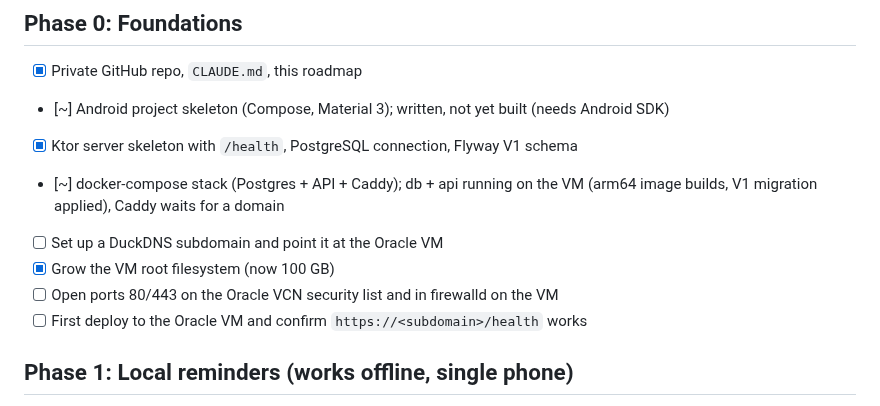
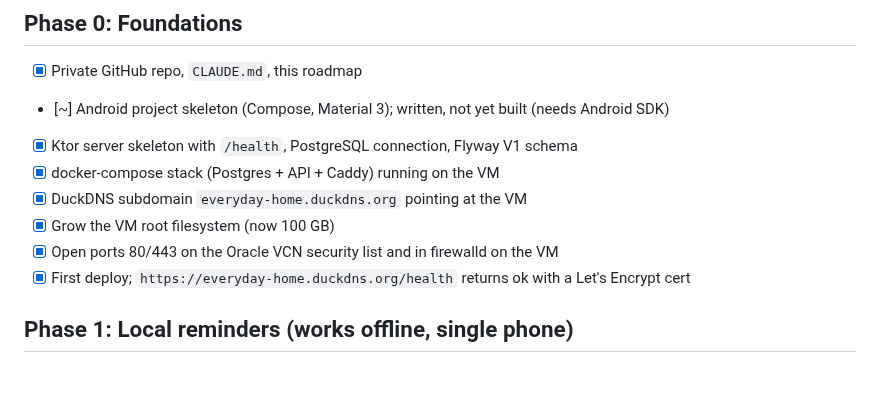
Before and after one commit to Soulmanyes/everyday-app, a Markdown page: ROADMAP.md, the part around the change. GitHub-like rendering; blank space fills up the shorter version.

```diff
--- a/ROADMAP.md
+++ b/ROADMAP.md
@@ -6,11 +6,11 @@ Status: `[ ]` planned · `[~]` in progress · `[x]` done
 - [x] Private GitHub repo, `CLAUDE.md`, this roadmap
 - [~] Android project skeleton (Compose, Material 3); written, not yet built (needs Android SDK)
 - [x] Ktor server skeleton with `/health`, PostgreSQL connection, Flyway V1 schema
-- [~] docker-compose stack (Postgres + API + Caddy); db + api running on the VM (arm64 image builds, V1 migration applied), Caddy waits for a domain
-- [ ] Set up a DuckDNS subdomain and point it at the Oracle VM
+- [x] docker-compose stack (Postgres + API + Caddy) running on the VM
+- [x] DuckDNS subdomain `everyday-home.duckdns.org` pointing at the VM
 - [x] Grow the VM root filesystem (now 100 GB)
-- [ ] Open ports 80/443 on the Oracle VCN security list and in firewalld on the VM
-- [ ] First deploy to the Oracle VM and confirm `https://<subdomain>/health` works
+- [x] Open ports 80/443 on the Oracle VCN security list and in firewalld on the VM
+- [x] First deploy; `https://everyday-home.duckdns.org/health` returns ok with a Let's Encrypt cert
 
 ## Phase 1: Local reminders (works offline, single phone)
 - [ ] Room database: reminders, reminder times, weekday mask
```
Also changed, not shown: CLAUDE.md (+2 -0 lines).
